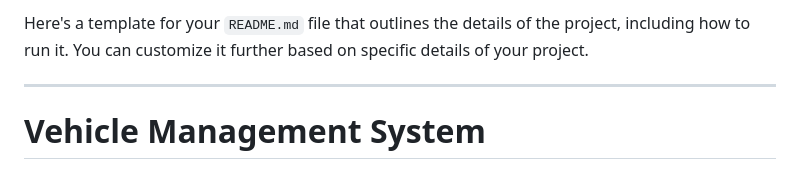
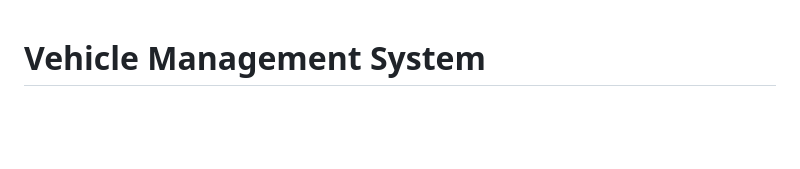
Before and after one commit to muhindi-brian/ACS-vehicle-manager, a Markdown page: README.md, the part around the change. Rendered like a GitHub page; blank space fills up the shorter version.

Commit message:
Added README.md with project setup and instructions

```diff
--- a/README.md
+++ b/README.md
@@ -1,7 +1,3 @@
-Here's a template for your `README.md` file that outlines the details of the project, including how to run it. You can customize it further based on specific details of your project.
-
----
-
 # Vehicle Management System
 
 A web-based vehicle management system built with Django that allows users to manage vehicles, bookings, and maintenance. The system includes features such as booking vehicles, tracking maintenance schedules, and viewing booking statuses.
```
